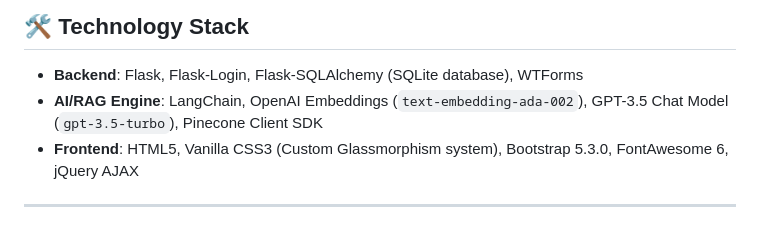
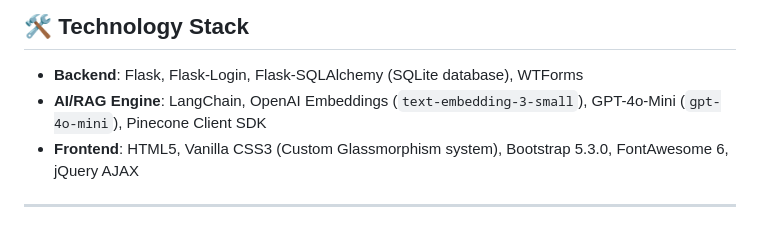
Before and after one commit to maxmind22/quicks, a Markdown page: README.md, the part around the change. Drawn GitHub-style.

Commit message:
Update README with new AI model versions

```diff
--- a/README.md
+++ b/README.md
@@ -19,7 +19,7 @@ Designed with a premium **dark-themed glassmorphism** user interface and built-i
 ## 🛠️ Technology Stack
 
 * **Backend**: Flask, Flask-Login, Flask-SQLAlchemy (SQLite database), WTForms
-* **AI/RAG Engine**: LangChain, OpenAI Embeddings (`text-embedding-ada-002`), GPT-3.5 Chat Model (`gpt-3.5-turbo`), Pinecone Client SDK
+* **AI/RAG Engine**: LangChain, OpenAI Embeddings (`text-embedding-3-small`), GPT-4o-Mini (`gpt-4o-mini`), Pinecone Client SDK
 * **Frontend**: HTML5, Vanilla CSS3 (Custom Glassmorphism system), Bootstrap 5.3.0, FontAwesome 6, jQuery AJAX
 
 ---
```
